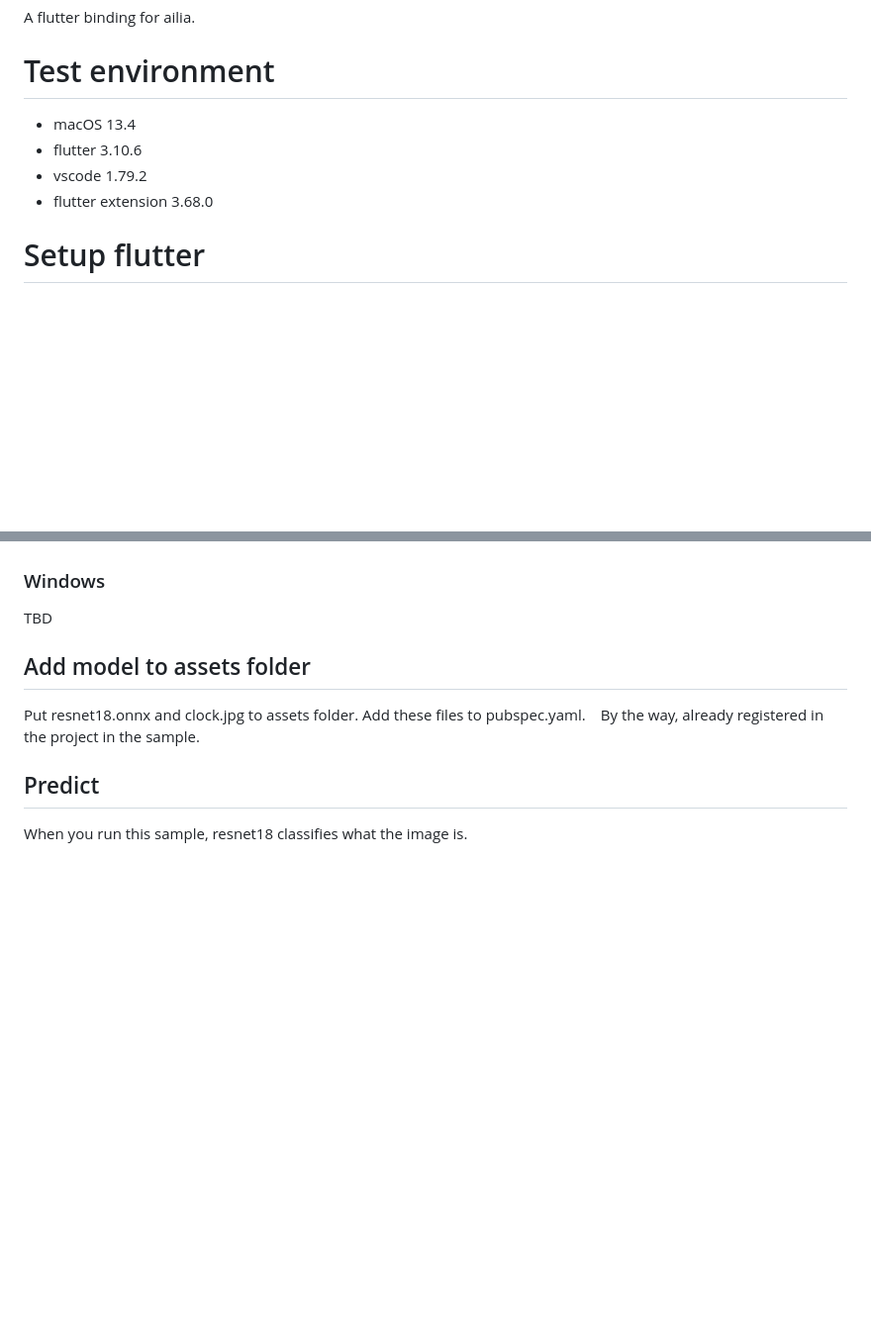
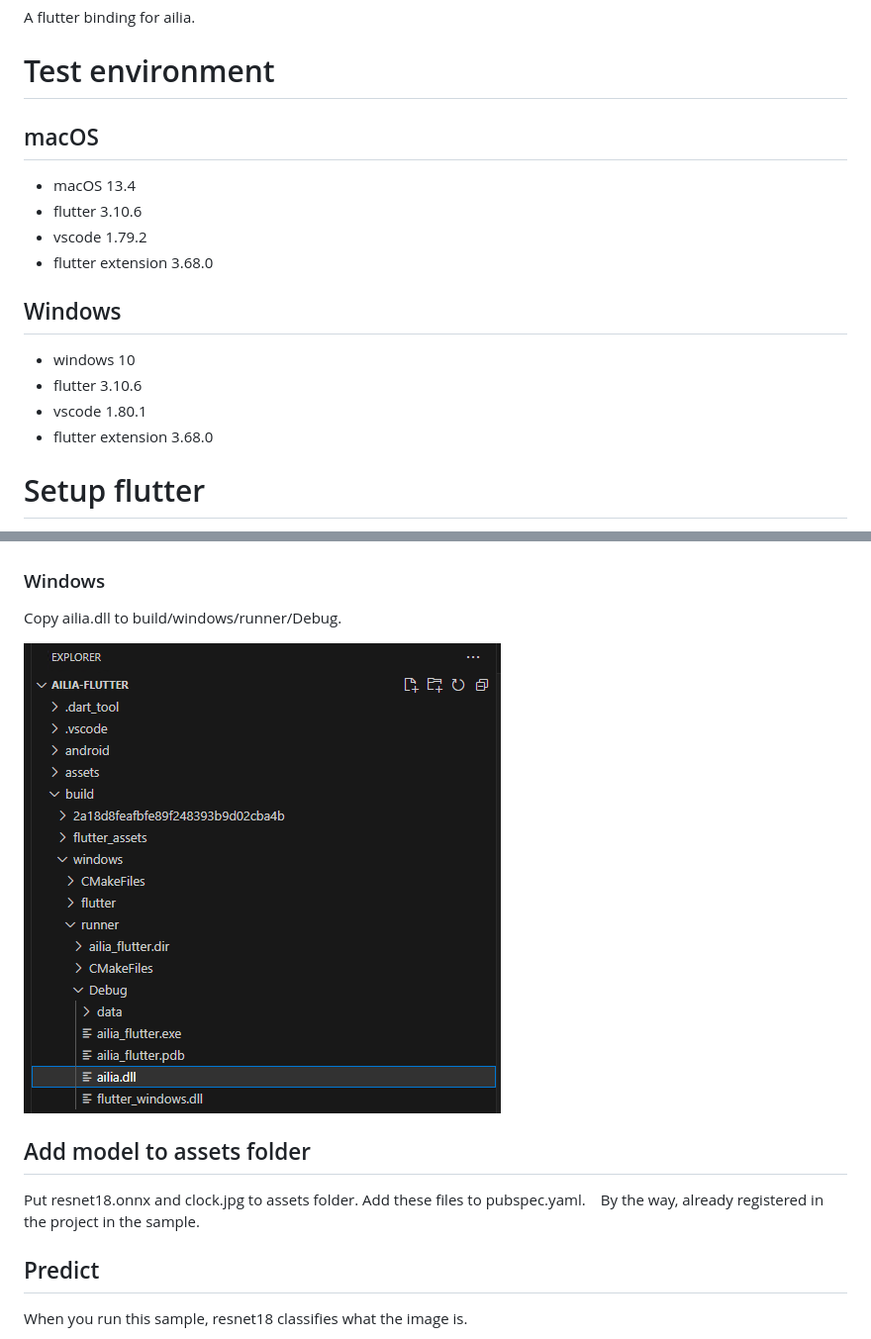
Before and after one commit to axinc-ai/ailia-flutter, a Markdown page: README.md, 2 parts joined by grey strips. Shown: that part at 99% size. Drawn GitHub-style; pictures changed too: tutorial/windows.png (added); blank space fills up the shorter version.

Commit message:
Added windows build

```diff
--- a/README.md
+++ b/README.md
@@ -4,9 +4,18 @@ A flutter binding for ailia.
 
 # Test environment
 
+## macOS
+
 - macOS 13.4
 - flutter 3.10.6
 - vscode 1.79.2
+- flutter extension 3.68.0
+
+## Windows
+
+- windows 10
+- flutter 3.10.6
+- vscode 1.80.1
 - flutter extension 3.68.0
 
 # Setup flutter
@@ -137,7 +146,9 @@ https://docs.flutter.dev/platform-integration/android/c-interop
 
 ### Windows
 
-TBD
+Copy ailia.dll to build/windows/runner/Debug.
+
+![tutorial](tutorial/windows.png)
 
 ## Add model to assets folder
 
```
